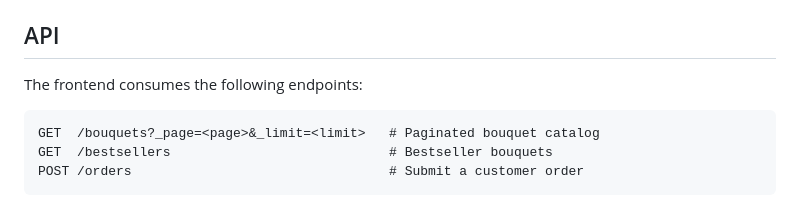
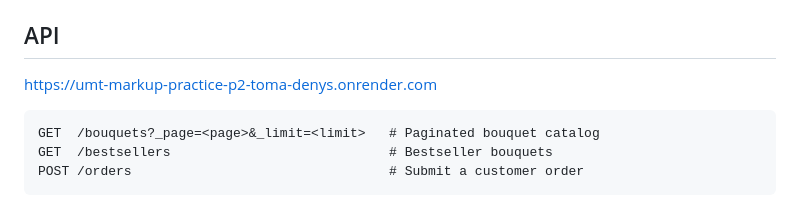
Before and after one commit to exisade/UMT-markup-practice_P2-Toma_Denys, a Markdown page: README.md, the part around the change. Rendered like a GitHub page.

````diff
--- a/README.md
+++ b/README.md
@@ -126,7 +126,8 @@ Live links:
 
 ## API
 
-The frontend consumes the following endpoints:
+
+https://umt-markup-practice-p2-toma-denys.onrender.com
 
 ```
 GET  /bouquets?_page=<page>&_limit=<limit>   # Paginated bouquet catalog
````
